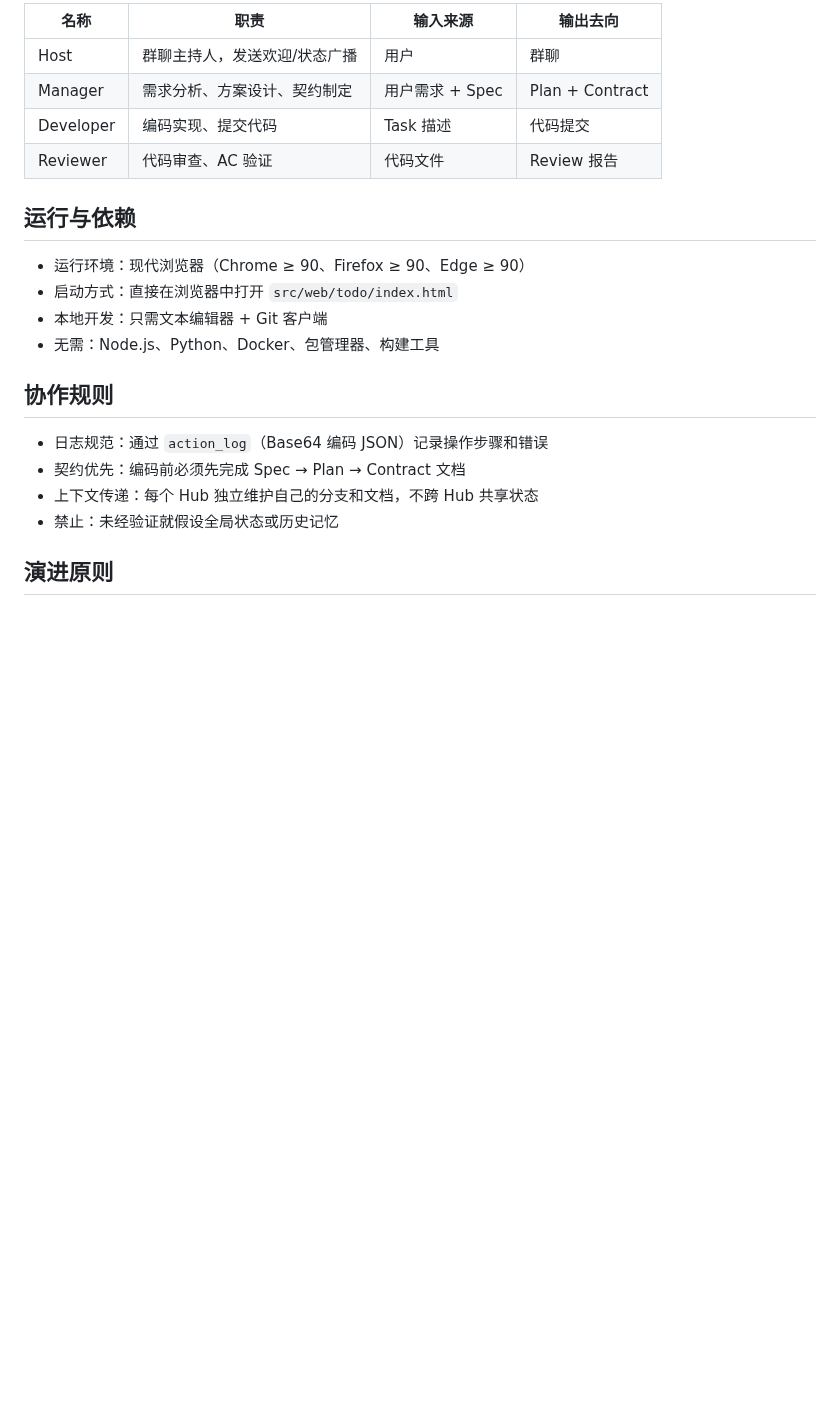
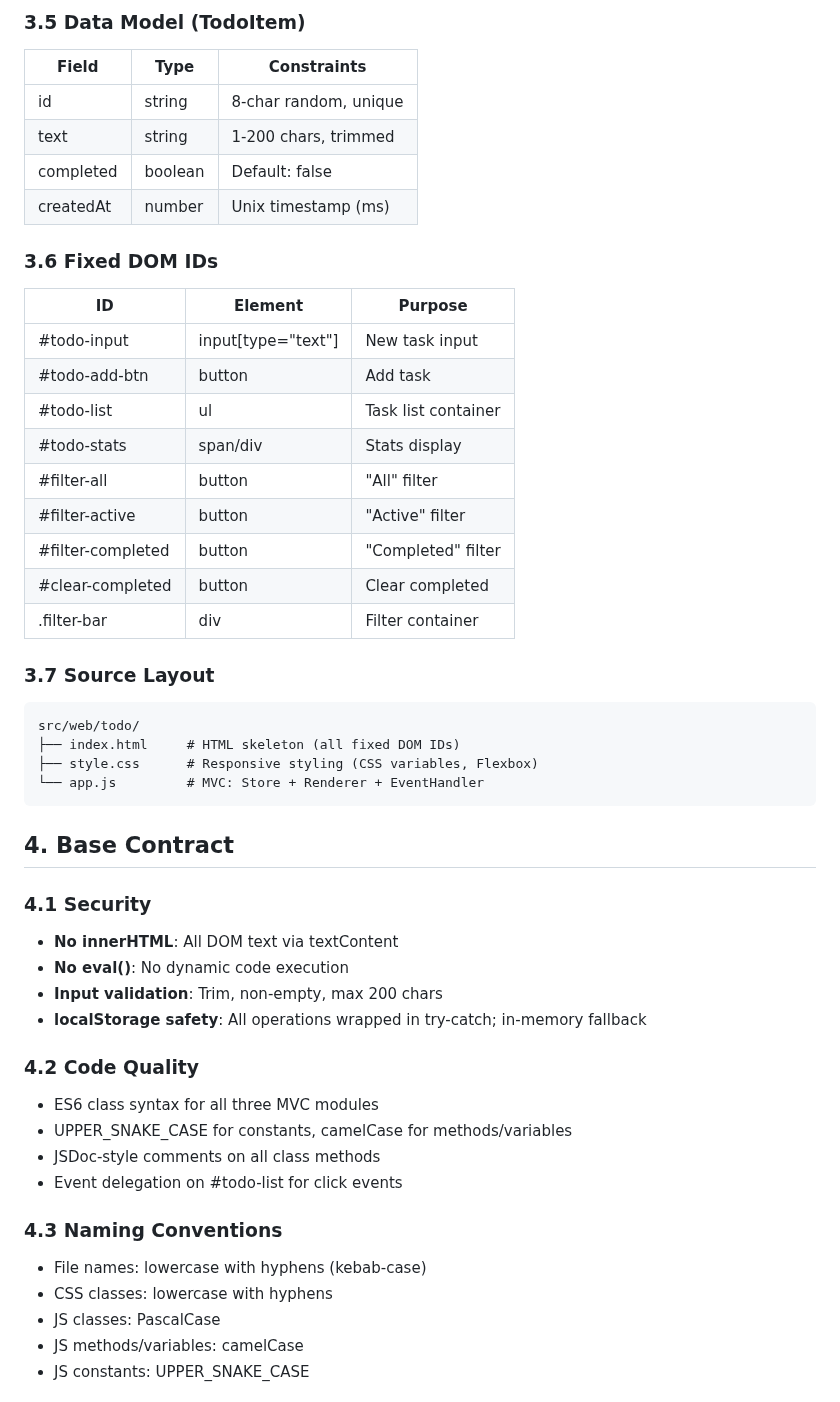
Before and after one commit to sensee-arch/test-repo, a Markdown page: .ai/about.md, the part around one of its changes. Rendered like a GitHub page; blank space fills up the shorter version.

````diff
--- a/.ai/about.md
+++ b/.ai/about.md
@@ -47,24 +76,50 @@
 
-| 名称 | 职责 | 输入来源 | 输出去向 |
-|------|------|----------|----------|
-| Host | 群聊主持人，发送欢迎/状态广播 | 用户 | 群聊 |
-| Manager | 需求分析、方案设计、契约制定 | 用户需求 + Spec | Plan + Contract |
-| Developer | 编码实现、提交代码 | Task 描述 | 代码提交 |
-| Reviewer | 代码审查、AC 验证 | 代码文件 | Review 报告 |
+### 3.5 Data Model (TodoItem)
+| Field | Type | Constraints |
+|-------|------|-------------|
+| id | string | 8-char random, unique |
+| text | string | 1-200 chars, trimmed |
+| completed | boolean | Default: false |
+| createdAt | number | Unix timestamp (ms) |
 
-## 运行与依赖
+### 3.6 Fixed DOM IDs
+| ID | Element | Purpose |
+|----|---------|---------|
+| #todo-input | input[type="text"] | New task input |
+| #todo-add-btn | button | Add task |
+| #todo-list | ul | Task list container |
+| #todo-stats | span/div | Stats display |
+| #filter-all | button | "All" filter |
+| #filter-active | button | "Active" filter |
+| #filter-completed | button | "Completed" filter |
+| #clear-completed | button | Clear completed |
+| .filter-bar | div | Filter container |
 
-- 运行环境：现代浏览器（Chrome ≥ 90、Firefox ≥ 90、Edge ≥ 90）
-- 启动方式：直接在浏览器中打开 `src/web/todo/index.html`
-- 本地开发：只需文本编辑器 + Git 客户端
-- 无需：Node.js、Python、Docker、包管理器、构建工具
+### 3.7 Source Layout
+```
+src/web/todo/
+├── index.html     # HTML skeleton (all fixed DOM IDs)
+├── style.css      # Responsive styling (CSS variables, Flexbox)
+└── app.js         # MVC: Store + Renderer + EventHandler
+```
 
-## 协作规则
+## 4. Base Contract
+### 4.1 Security
+- **No innerHTML**: All DOM text via textContent
+- **No eval()**: No dynamic code execution
+- **Input validation**: Trim, non-empty, max 200 chars
+- **localStorage safety**: All operations wrapped in try-catch; in-memory fallback
 
-- 日志规范：通过 `action_log`（Base64 编码 JSON）记录操作步骤和错误
-- 契约优先：编码前必须先完成 Spec → Plan → Contract 文档
-- 上下文传递：每个 Hub 独立维护自己的分支和文档，不跨 Hub 共享状态
-- 禁止：未经验证就假设全局状态或历史记忆
+### 4.2 Code Quality
+- ES6 class syntax for all three MVC modules
+- UPPER_SNAKE_CASE for constants, camelCase for methods/variables
+- JSDoc-style comments on all class methods
+- Event delegation on #todo-list for click events
 
-## 演进原则
+### 4.3 Naming Conventions
+- File names: lowercase with hyphens (kebab-case)
+- CSS classes: lowercase with hyphens
+- JS classes: PascalCase
+- JS methods/variables: camelCase
+- JS constants: UPPER_SNAKE_CASE
 
````
Also changed, not shown: other parts of .ai/about.md (+143 -39 lines).
